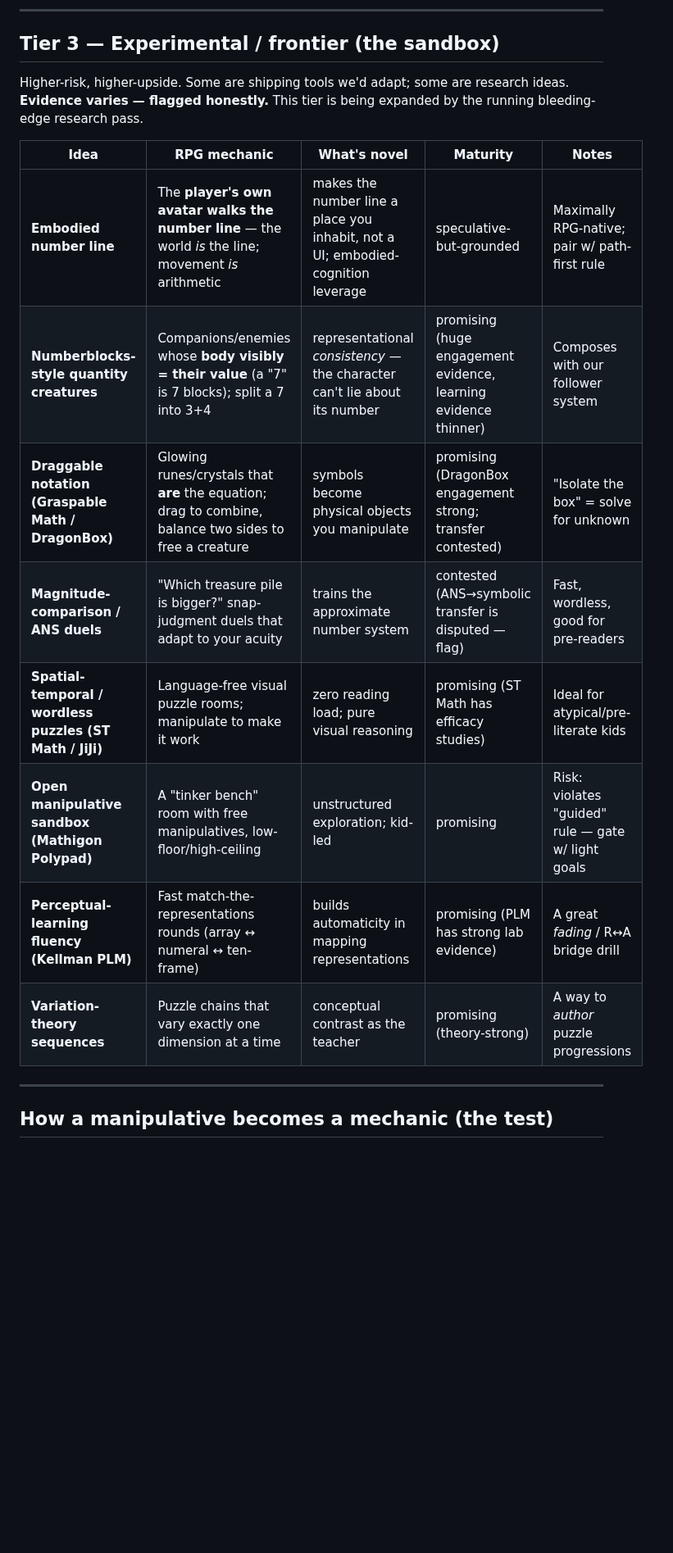
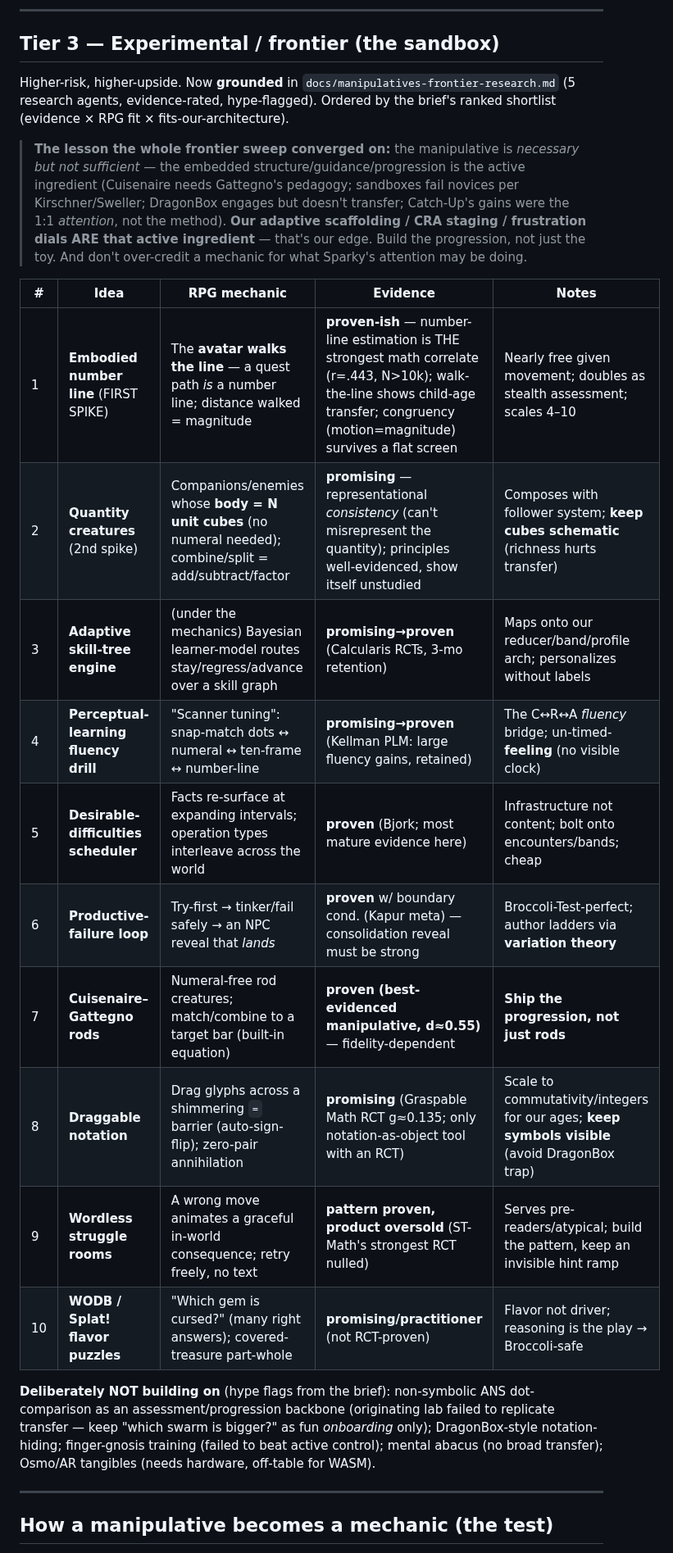
Before and after one commit to rabbiveesh/robot-game, a Markdown page: docs/manipulatives-roadmap.md, the part around one of its changes. Shown at 82% size. Rendered like a GitHub page; blank space fills up the shorter version.

```diff
--- a/docs/manipulatives-roadmap.md
+++ b/docs/manipulatives-roadmap.md
@@ -56,18 +56,24 @@ These apply to *every* manipulative we build:
 
 ## Tier 3 — Experimental / frontier (the sandbox)
 
-Higher-risk, higher-upside. Some are shipping tools we'd adapt; some are research ideas. **Evidence varies — flagged honestly.** This tier is being expanded by the running bleeding-edge research pass.
+Higher-risk, higher-upside. Now **grounded** in `docs/manipulatives-frontier-research.md` (5 research agents, evidence-rated, hype-flagged). Ordered by the brief's ranked shortlist (evidence × RPG fit × fits-our-architecture).
 
-| Idea | RPG mechanic | What's novel | Maturity | Notes |
+> **The lesson the whole frontier sweep converged on:** the manipulative is *necessary but not sufficient* — the embedded structure/guidance/progression is the active ingredient (Cuisenaire needs Gattegno's pedagogy; sandboxes fail novices per Kirschner/Sweller; DragonBox engages but doesn't transfer; Catch-Up's gains were the 1:1 *attention*, not the method). **Our adaptive scaffolding / CRA staging / frustration dials ARE that active ingredient** — that's our edge. Build the progression, not just the toy. And don't over-credit a mechanic for what Sparky's attention may be doing.
+
+| # | Idea | RPG mechanic | Evidence | Notes |
 |---|---|---|---|---|
-| **Embodied number line** | The **player's own avatar walks the number line** — the world *is* the line; movement *is* arithmetic | makes the number line a place you inhabit, not a UI; embodied-cognition leverage | speculative-but-grounded | Maximally RPG-native; pair w/ path-first rule |
-| **Numberblocks-style quantity creatures** | Companions/enemies whose **body visibly = their value** (a "7" is 7 blocks); split a 7 into 3+4 | representational *consistency* — the character can't lie about its number | promising (huge engagement evidence, learning evidence thinner) | Composes with our follower system |
-| **Draggable notation (Graspable Math / DragonBox)** | Glowing runes/crystals that **are** the equation; drag to combine, balance two sides to free a creature | symbols become physical objects you manipulate | promising (DragonBox engagement strong; transfer contested) | "Isolate the box" = solve for unknown |
-| **Magnitude-comparison / ANS duels** | "Which treasure pile is bigger?" snap-judgment duels that adapt to your acuity | trains the approximate number system | contested (ANS→symbolic transfer is disputed — flag) | Fast, wordless, good for pre-readers |
-| **Spatial-temporal / wordless puzzles (ST Math / JiJi)** | Language-free visual puzzle rooms; manipulate to make it work | zero reading load; pure visual reasoning | promising (ST Math has efficacy studies) | Ideal for atypical/pre-literate kids |
-| **Open manipulative sandbox (Mathigon Polypad)** | A "tinker bench" room with free manipulatives, low-floor/high-ceiling | unstructured exploration; kid-led | promising | Risk: violates "guided" rule — gate w/ light goals |
-| **Perceptual-learning fluency (Kellman PLM)** | Fast match-the-representations rounds (array ↔ numeral ↔ ten-frame) | builds automaticity in mapping representations | promising (PLM has strong lab evidence) | A great *fading* / R↔A bridge drill |
-| **Variation-theory sequences** | Puzzle chains that vary exactly one dimension at a time | conceptual contrast as the teacher | promising (theory-strong) | A way to *author* puzzle progressions |
+| 1 | **Embodied number line** (FIRST SPIKE) | The **avatar walks the line** — a quest path *is* a number line; distance walked = magnitude | **proven-ish** — number-line estimation is THE strongest math correlate (r=.443, N>10k); walk-the-line shows child-age transfer; congruency (motion=magnitude) survives a flat screen | Nearly free given movement; doubles as stealth assessment; scales 4–10 |
+| 2 | **Quantity creatures** (2nd spike) | Companions/enemies whose **body = N unit cubes** (no numeral needed); combine/split = add/subtract/factor | **promising** — representational *consistency* (can't misrepresent the quantity); principles well-evidenced, show itself unstudied | Composes with follower system; **keep cubes schematic** (richness hurts transfer) |
+| 3 | **Adaptive skill-tree engine** | (under the mechanics) Bayesian learner-model routes stay/regress/advance over a skill graph | **promising→proven** (Calcularis RCTs, 3-mo retention) | Maps onto our reducer/band/profile arch; personalizes without labels |
+| 4 | **Perceptual-learning fluency drill** | "Scanner tuning": snap-match dots ↔ numeral ↔ ten-frame ↔ number-line | **promising→proven** (Kellman PLM: large fluency gains, retained) | The C↔R↔A *fluency* bridge; un-timed-**feeling** (no visible clock) |
+| 5 | **Desirable-difficulties scheduler** | Facts re-surface at expanding intervals; operation types interleave across the world | **proven** (Bjork; most mature evidence here) | Infrastructure not content; bolt onto encounters/bands; cheap |
+| 6 | **Productive-failure loop** | Try-first → tinker/fail safely → an NPC reveal that *lands* | **proven** w/ boundary cond. (Kapur meta) — consolidation reveal must be strong | Broccoli-Test-perfect; author ladders via **variation theory** |
+| 7 | **Cuisenaire–Gattegno rods** | Numeral-free rod creatures; match/combine to a target bar (built-in equation) | **proven (best-evidenced manipulative, d≈0.55)** — fidelity-dependent | **Ship the progression, not just rods** |
+| 8 | **Draggable notation** | Drag glyphs across a shimmering `=` barrier (auto-sign-flip); zero-pair annihilation | **promising** (Graspable Math RCT g≈0.135; only notation-as-object tool with an RCT) | Scale to commutativity/integers for our ages; **keep symbols visible** (avoid DragonBox trap) |
+| 9 | **Wordless struggle rooms** | A wrong move animates a graceful in-world consequence; retry freely, no text | **pattern proven, product oversold** (ST-Math's strongest RCT nulled) | Serves pre-readers/atypical; build the pattern, keep an invisible hint ramp |
+| 10 | **WODB / Splat! flavor puzzles** | "Which gem is cursed?" (many right answers); covered-treasure part-whole | **promising/practitioner** (not RCT-proven) | Flavor not driver; reasoning is the play → Broccoli-safe |
+
+**Deliberately NOT building on** (hype flags from the brief): non-symbolic ANS dot-comparison as an assessment/progression backbone (originating lab failed to replicate transfer — keep "which swarm is bigger?" as fun *onboarding* only); DragonBox-style notation-hiding; finger-gnosis training (failed to beat active control); mental abacus (no broad transfer); Osmo/AR tangibles (needs hardware, off-table for WASM).
 
 ---
 
```
Also changed, not shown: other parts of docs/manipulatives-roadmap.md (+6 -6 lines), docs/manipulatives-frontier-research.md (added, +128 -0 lines).
